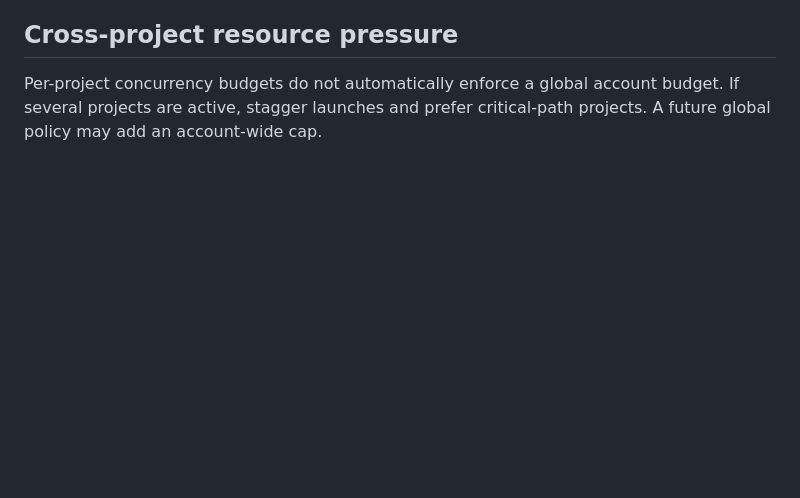
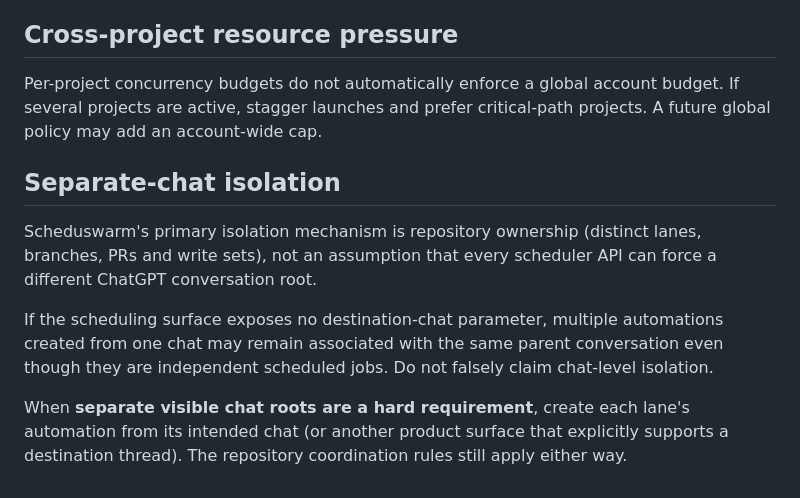
Before and after one commit to techrote/scheduswarm, a Markdown page: docs/EDGE_CASES.md, the part around the change. GitHub-like rendering; blank space fills up the shorter version.

Commit message:
Document scheduler chat-isolation limitation

```diff
--- a/docs/EDGE_CASES.md
+++ b/docs/EDGE_CASES.md
@@ -83,3 +83,12 @@ Retry only when the failure is plausibly infrastructural or after a concrete sou
 ## Cross-project resource pressure
 
 Per-project concurrency budgets do not automatically enforce a global account budget. If several projects are active, stagger launches and prefer critical-path projects. A future global policy may add an account-wide cap.
+
+
+## Separate-chat isolation
+
+Scheduswarm's primary isolation mechanism is repository ownership (distinct lanes, branches, PRs and write sets), not an assumption that every scheduler API can force a different ChatGPT conversation root.
+
+If the scheduling surface exposes no destination-chat parameter, multiple automations created from one chat may remain associated with the same parent conversation even though they are independent scheduled jobs. Do not falsely claim chat-level isolation.
+
+When **separate visible chat roots are a hard requirement**, create each lane's automation from its intended chat (or another product surface that explicitly supports a destination thread). The repository coordination rules still apply either way.
```
